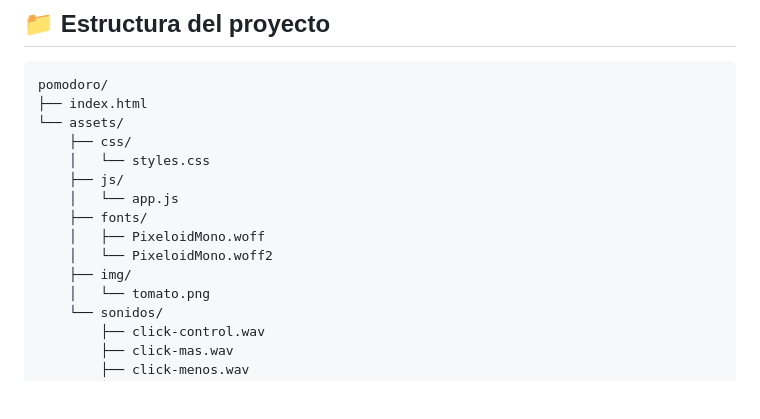
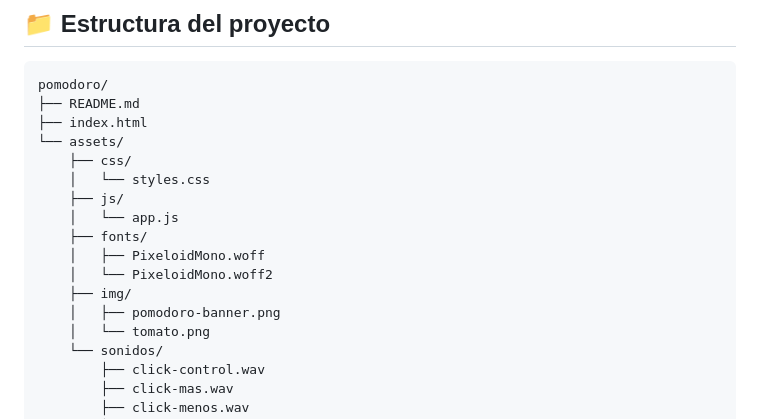
Before and after one commit to allison-bd/proyectos-propios, a Markdown page: pomodoro/README.md, the part around one of its changes. Rendered like a GitHub page; blank space fills up the shorter version.

Commit message:
Agrego README y banner al proyecto Pomodoro

````diff
--- a/pomodoro/README.md
+++ b/pomodoro/README.md
@@ -68,6 +96,7 @@ El botón **"Modo mini"** permite abrir una ventana flotante que se mantiene sie
 
 ```
 pomodoro/
+├── README.md
 ├── index.html
 └── assets/
     ├── css/
@@ -78,6 +107,7 @@ pomodoro/
     │   ├── PixeloidMono.woff
     │   └── PixeloidMono.woff2
     ├── img/
+    │   ├── pomodoro-banner.png
     │   └── tomato.png
     └── sonidos/
         ├── click-control.wav
````
Also changed, not shown: other parts of pomodoro/README.md (+34 -2 lines).
